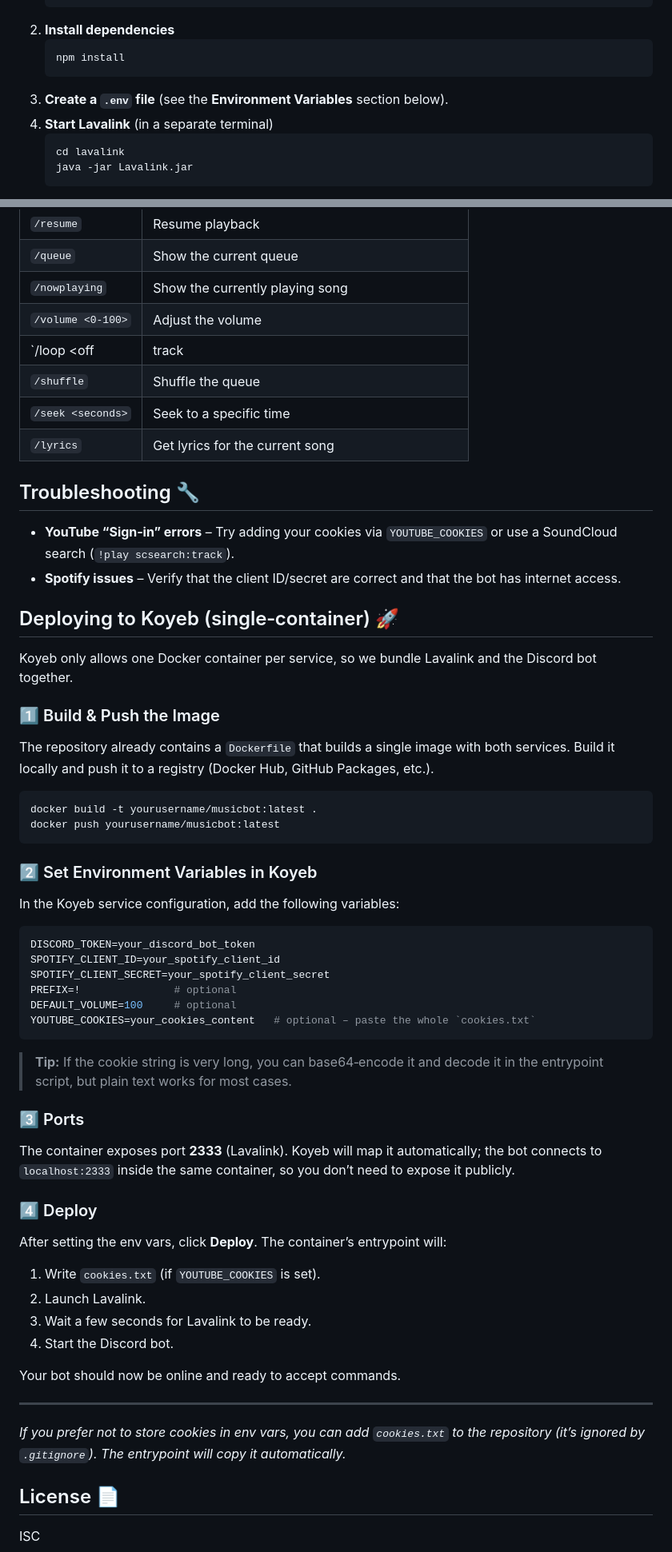
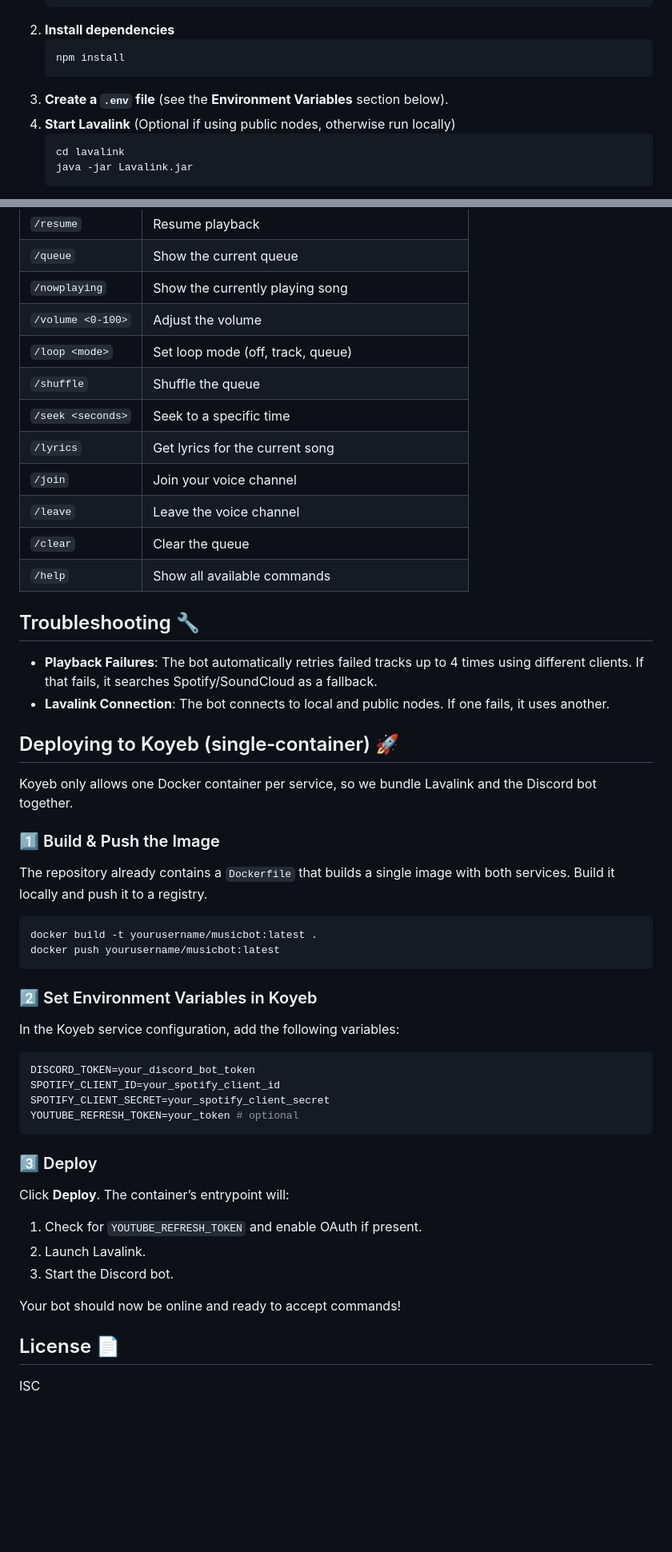
Before and after one commit to tester248/musicbot, a Markdown page: README.md, 2 parts joined by grey strips. Shown at 80% size. Rendered like a GitHub page; blank space fills up the shorter version.

Commit message:
Docs: Update README with new features and instructions

````diff
--- a/README.md
+++ b/README.md
@@ -30,7 +33,7 @@ A high‑performance Discord music bot built with **Node.js**, **Discord.js**, a
    npm install
    ```
 3. **Create a `.env` file** (see the **Environment Variables** section below).
-4. **Start Lavalink** (in a separate terminal)
+4. **Start Lavalink** (Optional if using public nodes, otherwise run locally)
    ```bash
    cd lavalink
    java -jar Lavalink.jar
@@ -71,22 +73,26 @@ YOUTUBE_COOKIES=your_cookies_content   # optional – paste the entire content o
 | `/queue` | Show the current queue |
 | `/nowplaying` | Show the currently playing song |
 | `/volume <0‑100>` | Adjust the volume |
-| `/loop <off|track|queue>` | Set loop mode |
+| `/loop <mode>` | Set loop mode (off, track, queue) |
 | `/shuffle` | Shuffle the queue |
 | `/seek <seconds>` | Seek to a specific time |
 | `/lyrics` | Get lyrics for the current song |
+| `/join` | Join your voice channel |
+| `/leave` | Leave the voice channel |
+| `/clear` | Clear the queue |
+| `/help` | Show all available commands |
 
 ## Troubleshooting 🔧
 
-- **YouTube “Sign‑in” errors** – Try adding your cookies via `YOUTUBE_COOKIES` or use a SoundCloud search (`!play scsearch:track`).
-- **Spotify issues** – Verify that the client ID/secret are correct and that the bot has internet access.
+- **Playback Failures**: The bot automatically retries failed tracks up to 4 times using different clients. If that fails, it searches Spotify/SoundCloud as a fallback.
+- **Lavalink Connection**: The bot connects to local and public nodes. If one fails, it uses another.
 
 ## Deploying to Koyeb (single‑container) 🚀
 
 Koyeb only allows one Docker container per service, so we bundle Lavalink and the Discord bot together.
 
 ### 1️⃣ Build & Push the Image
-The repository already contains a `Dockerfile` that builds a single image with both services. Build it locally and push it to a registry (Docker Hub, GitHub Packages, etc.).
+The repository already contains a `Dockerfile` that builds a single image with both services. Build it locally and push it to a registry.
 ```bash
 docker build -t yourusername/musicbot:latest .
 docker push yourusername/musicbot:latest
@@ -98,27 +104,16 @@ In the Koyeb service configuration, add the following variables:
 DISCORD_TOKEN=your_discord_bot_token
 SPOTIFY_CLIENT_ID=your_spotify_client_id
 SPOTIFY_CLIENT_SECRET=your_spotify_client_secret
-PREFIX=!               # optional
-DEFAULT_VOLUME=100     # optional
-YOUTUBE_COOKIES=your_cookies_content   # optional – paste the whole `cookies.txt`
+YOUTUBE_REFRESH_TOKEN=your_token # optional
 ```
-> **Tip:** If the cookie string is very long, you can base64‑encode it and decode it in the entrypoint script, but plain text works for most cases.
 
-### 3️⃣ Ports
-The container exposes port **2333** (Lavalink). Koyeb will map it automatically; the bot connects to `localhost:2333` inside the same container, so you don’t need to expose it publicly.
+### 3️⃣ Deploy
+Click **Deploy**. The container’s entrypoint will:
+1. Check for `YOUTUBE_REFRESH_TOKEN` and enable OAuth if present.
+2. Launch Lavalink.
+3. Start the Discord bot.
 
-### 4️⃣ Deploy
-After setting the env vars, click **Deploy**. The container’s entrypoint will:
-1. Write `cookies.txt` (if `YOUTUBE_COOKIES` is set).
-2. Launch Lavalink.
-3. Wait a few seconds for Lavalink to be ready.
-4. Start the Discord bot.
-
-Your bot should now be online and ready to accept commands.
-
----
-
-*If you prefer not to store cookies in env vars, you can add `cookies.txt` to the repository (it’s ignored by `.gitignore`). The entrypoint will copy it automatically.*
+Your bot should now be online and ready to accept commands!
 
 ## License 📄
 
````
Also changed, not shown: other parts of README.md (+6 -4 lines).
